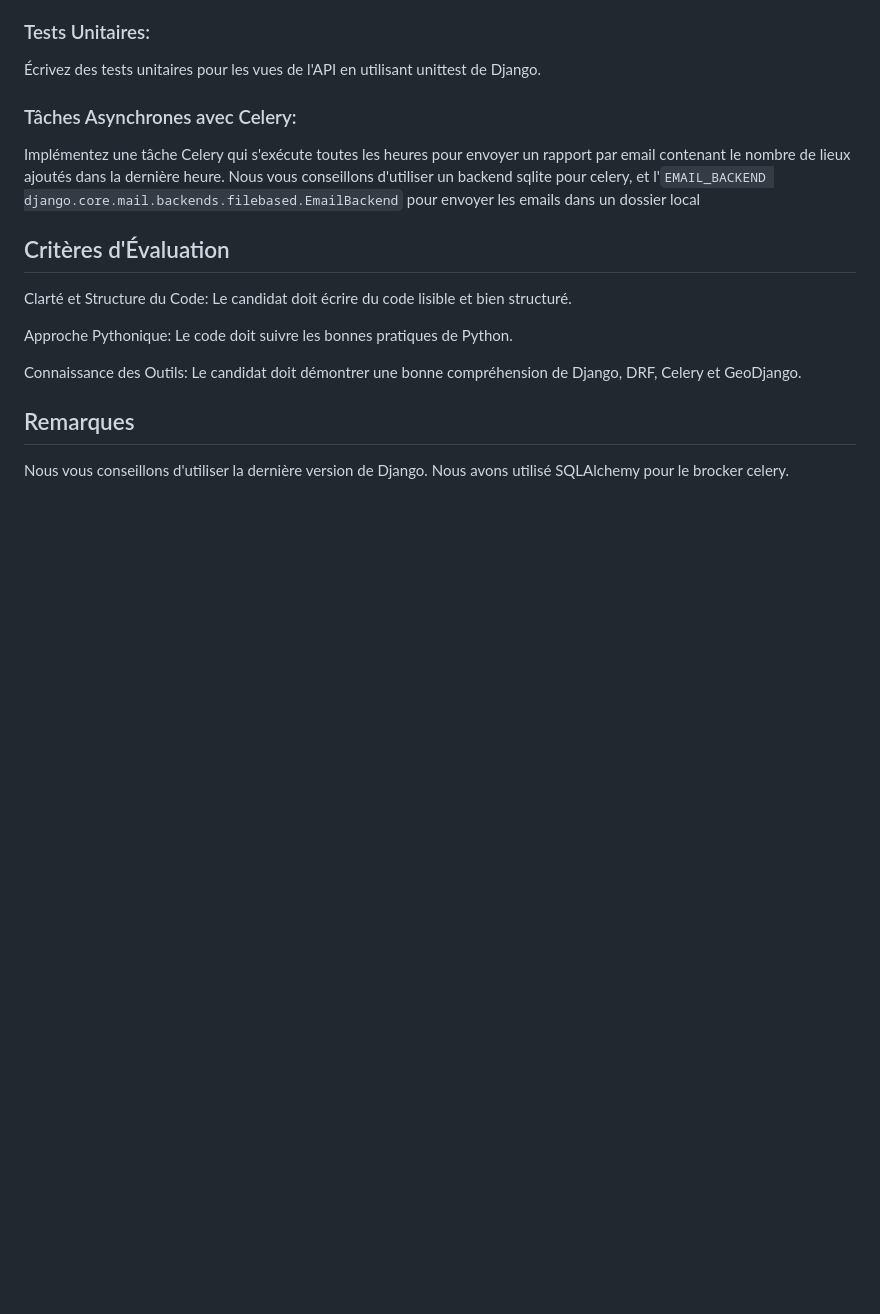
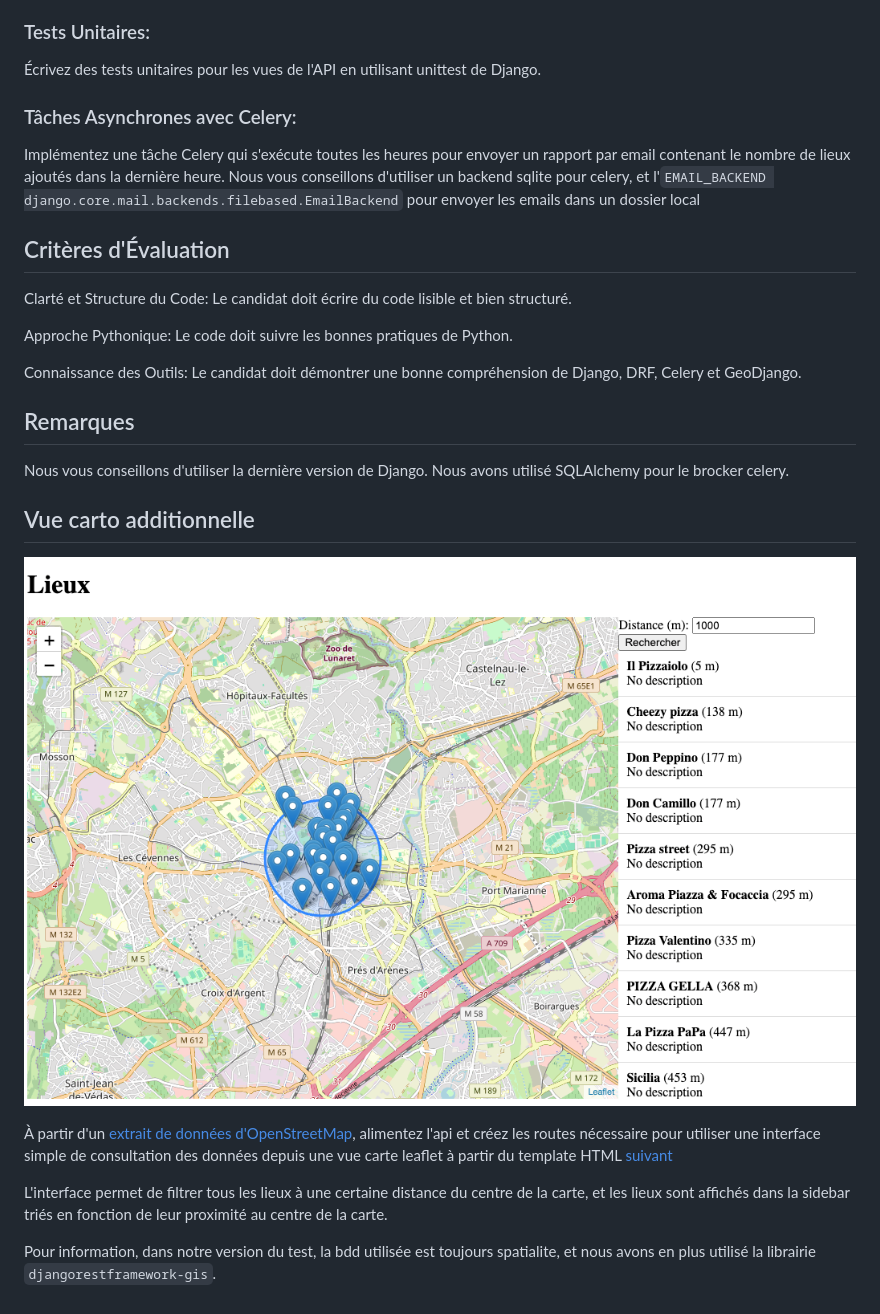
Before and after one commit to Skander18/API-RESTful-Gestion-de-lieux-touristiques, a Markdown page: README.md, the part around the change printed below. Drawn GitHub-style; pictures changed too: public/demo-test.png (added); blank space fills up the shorter version.

Commit message:
chore(readme): update requirements

```diff
--- a/README.md
+++ b/README.md
@@ -51,3 +52,13 @@ Connaissance des Outils: Le candidat doit démontrer une bonne compréhension de
 
 Nous vous conseillons d'utiliser la dernière version de Django.
 Nous avons utilisé SQLAlchemy pour le brocker celery.
+
+## Vue carto additionnelle
+
+![image](public/demo-test.png)
+
+À partir d'un [extrait de données d'OpenStreetMap](https://overpass-turbo.eu/s/1U1Q), alimentez l'api et créez les routes nécessaire pour utiliser une interface simple de consultation des données depuis une vue carte leaflet à partir du template HTML [suivant](public/map.html)
+
+L'interface permet de filtrer tous les lieux à une certaine distance du centre de la carte, et les lieux sont affichés dans la sidebar triés en fonction de leur proximité au centre de la carte.
+
+Pour information, dans notre version du test, la bdd utilisée est toujours spatialite, et nous avons en plus utilisé la librairie `djangorestframework-gis`.
```
Also changed, not shown: other parts of README.md (+1 -0 lines), 1 other file.
